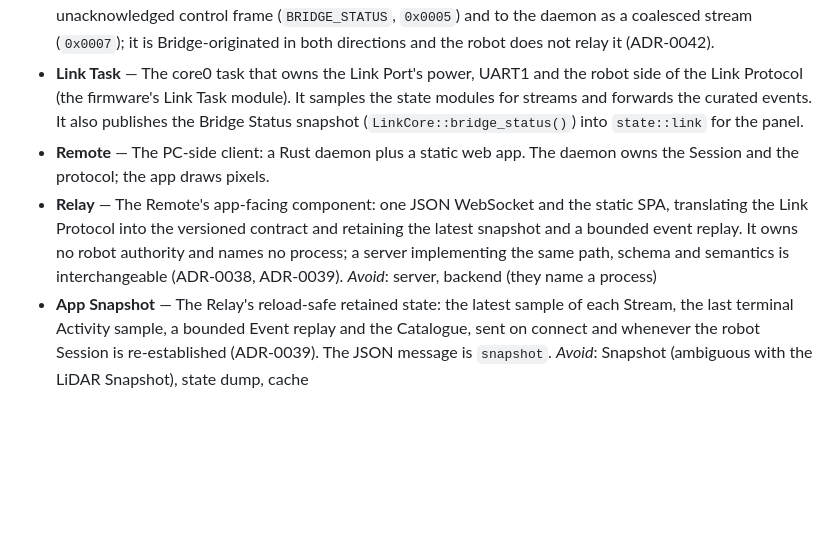
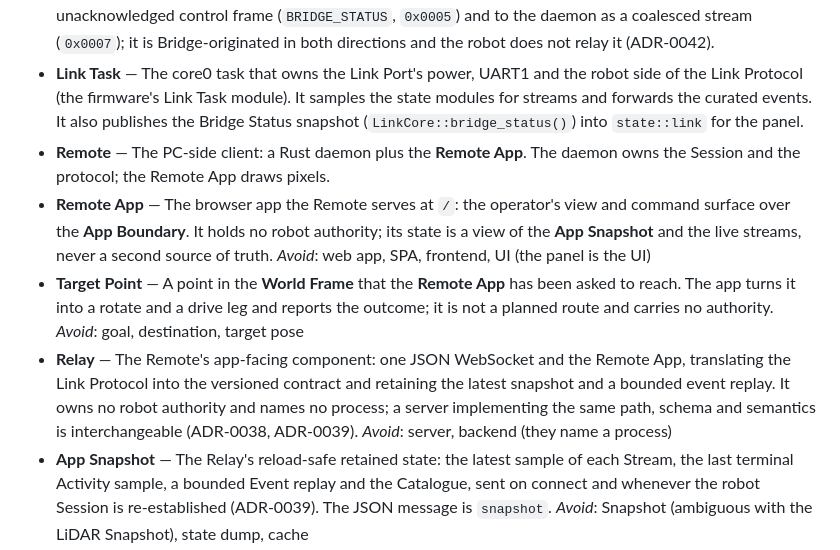
Before and after one commit to 1-rafael-1/explorer-robot, a Markdown page: CONTEXT.md, the part around the change. GitHub-like rendering; blank space fills up the shorter version.

Commit message:
docs: record the remote app drive policy and glossary terms

```diff
--- a/CONTEXT.md
+++ b/CONTEXT.md
@@ -87,8 +87,12 @@ Three data flow patterns coexist, chosen by latency requirements:
 - **Bridge Presence** — The Bridge's assertion of `EXP_IRQ` high once its firmware and UART are ready. A level sampled after the branch is powered; it says the board is attached, not that a Remote is connected.
 - **Bridge Status** — The Bridge's 1 Hz link and resilience snapshot: RSSI, channel, station state, setup/link flags and UART/watchdog counters. The Bridge sends the same 28-byte payload to the robot as an unacknowledged control frame (`BRIDGE_STATUS`, `0x0005`) and to the daemon as a coalesced stream (`0x0007`); it is Bridge-originated in both directions and the robot does not relay it (ADR-0042).
 - **Link Task** — The core0 task that owns the Link Port's power, UART1 and the robot side of the Link Protocol (the firmware's Link Task module). It samples the state modules for streams and forwards the curated events. It also publishes the Bridge Status snapshot (`LinkCore::bridge_status()`) into `state::link` for the panel.
-- **Remote** — The PC-side client: a Rust daemon plus a static web app. The daemon owns the Session and the protocol; the app draws pixels.
-- **Relay** — The Remote's app-facing component: one JSON WebSocket and the static SPA, translating the Link Protocol into the versioned contract and retaining the latest snapshot and a bounded event replay. It owns no robot authority and names no process; a server implementing the same path, schema and semantics is interchangeable (ADR-0038, ADR-0039).
+- **Remote** — The PC-side client: a Rust daemon plus the **Remote App**. The daemon owns the Session and the protocol; the Remote App draws pixels.
+- **Remote App** — The browser app the Remote serves at `/`: the operator's view and command surface over the **App Boundary**. It holds no robot authority; its state is a view of the **App Snapshot** and the live streams, never a second source of truth.
+  _Avoid_: web app, SPA, frontend, UI (the panel is the UI)
+- **Target Point** — A point in the **World Frame** that the **Remote App** has been asked to reach. The app turns it into a rotate and a drive leg and reports the outcome; it is not a planned route and carries no authority.
+  _Avoid_: goal, destination, target pose
+- **Relay** — The Remote's app-facing component: one JSON WebSocket and the Remote App, translating the Link Protocol into the versioned contract and retaining the latest snapshot and a bounded event replay. It owns no robot authority and names no process; a server implementing the same path, schema and semantics is interchangeable (ADR-0038, ADR-0039).
   _Avoid_: server, backend (they name a process)
 - **App Snapshot** — The Relay's reload-safe retained state: the latest sample of each Stream, the last terminal Activity sample, a bounded Event replay and the Catalogue, sent on connect and whenever the robot Session is re-established (ADR-0039). The JSON message is `snapshot`.
   _Avoid_: Snapshot (ambiguous with the LiDAR Snapshot), state dump, cache
```
Also changed, not shown: docs/adr/0038-remote-app-boundary-and-rendering.md (+9 -0 lines), docs/adr/0043-remote-app-drive-policy.md (added, +112 -0 lines).
